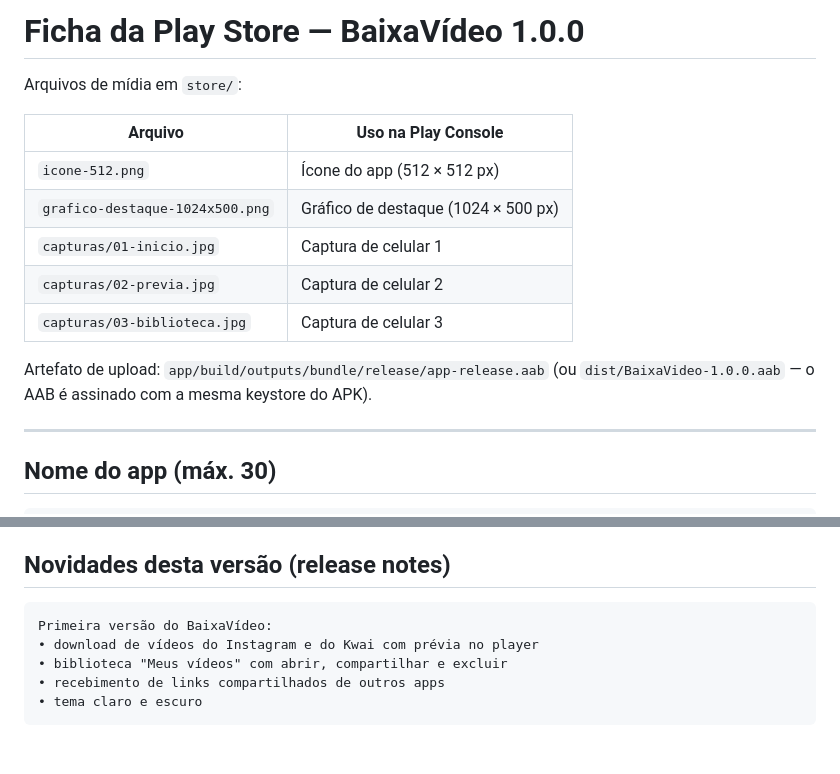
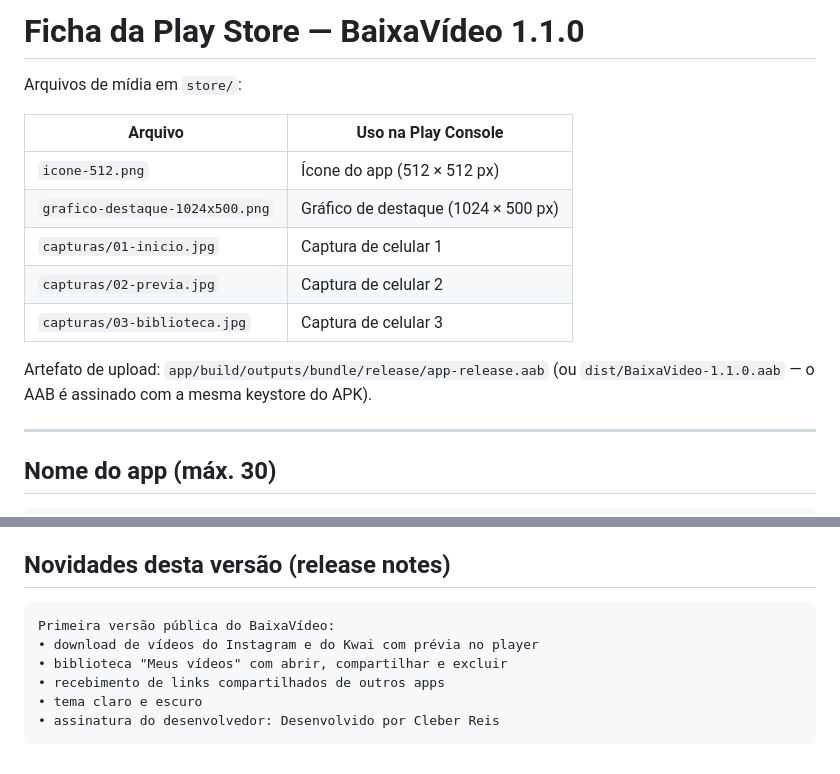
Before and after one commit to clebersys/baixatrix, a Markdown page: store/ficha-play.md, 2 parts joined by grey strips. Rendered like a GitHub page.

````diff
--- a/store/ficha-play.md
+++ b/store/ficha-play.md
@@ -1,4 +1,4 @@
-# Ficha da Play Store — BaixaVídeo 1.0.0
+# Ficha da Play Store — BaixaVídeo 1.1.0
 
 Arquivos de mídia em `store/`:
 
@@ -11,7 +11,7 @@ Arquivos de mídia em `store/`:
 | `capturas/03-biblioteca.jpg` | Captura de celular 3 |
 
 Artefato de upload: `app/build/outputs/bundle/release/app-release.aab`
-(ou `dist/BaixaVideo-1.0.0.aab` — o AAB é assinado com a mesma keystore do APK).
+(ou `dist/BaixaVideo-1.1.0.aab` — o AAB é assinado com a mesma keystore do APK).
 
 ---
 
@@ -92,9 +92,10 @@ Requisitos: Android 8.0 ou superior.
 ## Novidades desta versão (release notes)
 
 ```
-Primeira versão do BaixaVídeo:
+Primeira versão pública do BaixaVídeo:
 • download de vídeos do Instagram e do Kwai com prévia no player
 • biblioteca "Meus vídeos" com abrir, compartilhar e excluir
 • recebimento de links compartilhados de outros apps
 • tema claro e escuro
+• assinatura do desenvolvedor: Desenvolvido por Cleber Reis
 ```
````
Also changed, not shown: README.md (+3 -3 lines), store/publicacao-play.md (+3 -3 lines), docs/tela-inicial.png, 4 other files.
